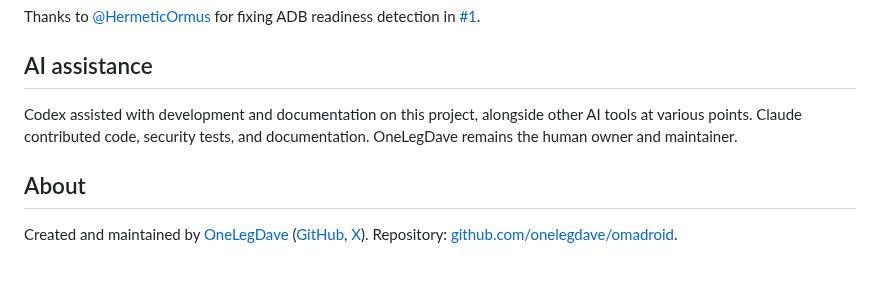
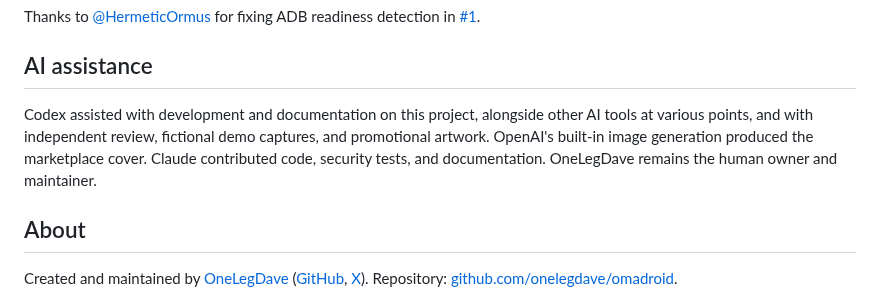
Before and after one commit to onelegdave/omadroid, a Markdown page: README.md, the part around one of its changes. GitHub-like rendering; blank space fills up the shorter version.

Commit message:
Add fictional marketplace cover and native demo captures

```diff
--- a/README.md
+++ b/README.md
@@ -147,7 +149,7 @@ Thanks to [@HermeticOrmus](https://github.com/HermeticOrmus) for fixing ADB read
 
 ## AI assistance
 
-Codex assisted with development and documentation on this project, alongside other AI tools at various points. Claude contributed code, security tests, and documentation. OneLegDave remains the human owner and maintainer.
+Codex assisted with development and documentation on this project, alongside other AI tools at various points, and with independent review, fictional demo captures, and promotional artwork. OpenAI's built-in image generation produced the marketplace cover. Claude contributed code, security tests, and documentation. OneLegDave remains the human owner and maintainer.
 
 ## About
 
```
Also changed, not shown: other parts of README.md (+3 -1 lines), VALIDATION.md (+2 -0 lines), docs/screenshots.md (+19 -4 lines), docs/screenshots/demo-desktop-v0.3.8-dark.png (added), docs/screenshots/demo-desktop-v0.3.8-light.png (added), docs/screenshots/demo-phones-v0.3.8-dark.png (added), docs/screenshots/demo-phones-v0.3.8-light.png (added), docs/screenshots/desktop-v0.3.6-dark.png (added), 2 other files.
